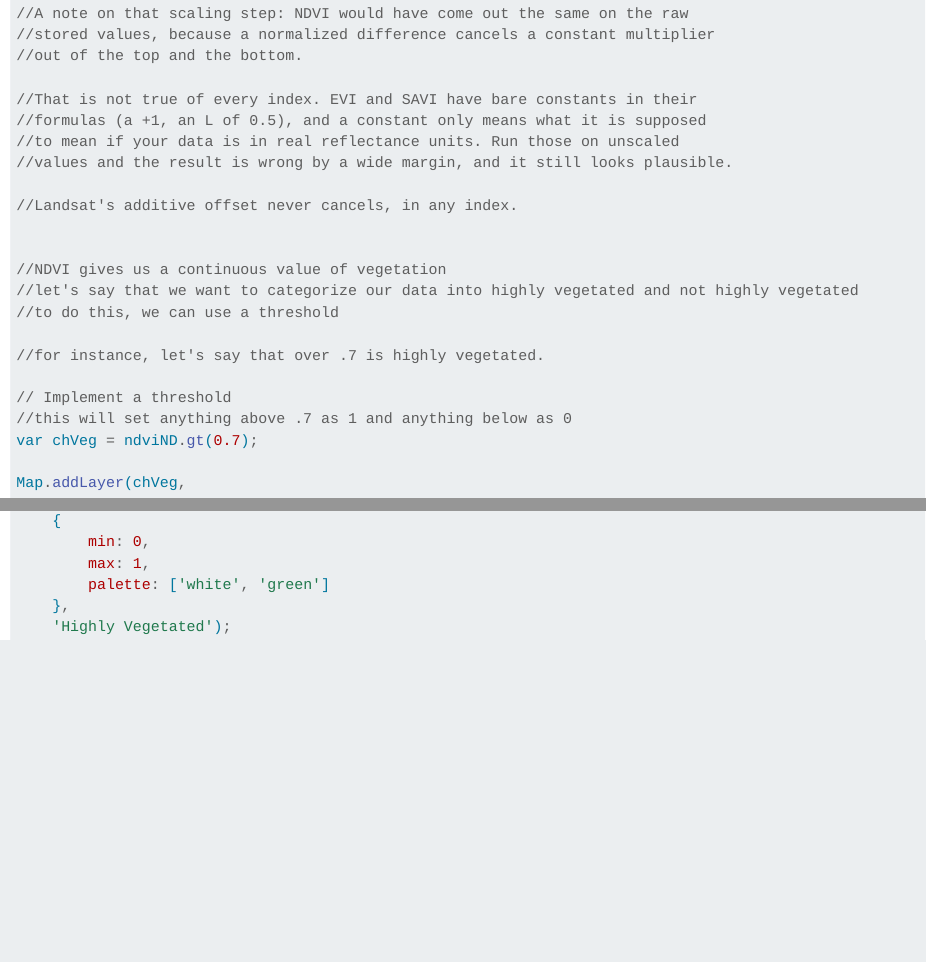
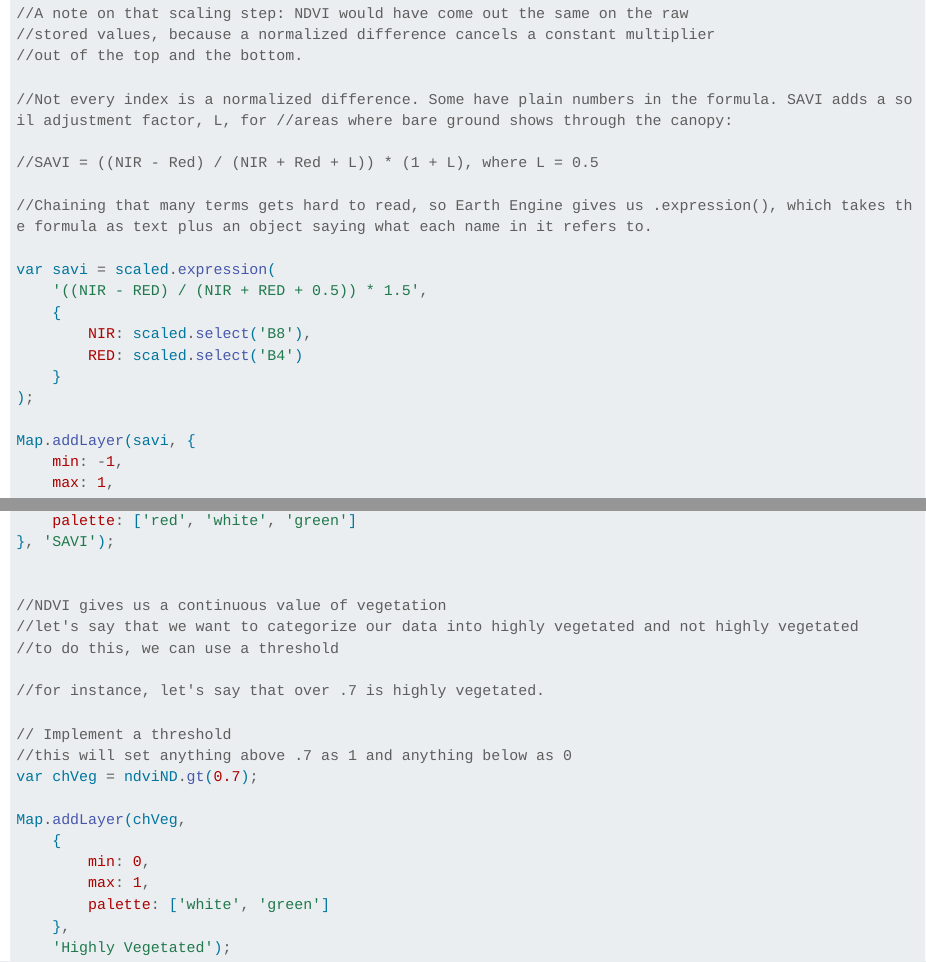
Before and after one commit to jucardwell/gee, a Quarto document (tutorials.qmd): the page in a window 1100 px wide, from 18500 px down, and a second part further down, joined at a grey line. Rendered offline with R 4.5, knitr and Pandoc in place of Quarto, with nearby package versions; long lines of code are wrapped.

Commit message:
change tutorial 10

```diff
--- a/tutorials.qmd
+++ b/tutorials.qmd
@@ -876,12 +876,25 @@ Map.addLayer(ndviND, {
 //stored values, because a normalized difference cancels a constant multiplier
 //out of the top and the bottom.
 
-//That is not true of every index. EVI and SAVI have bare constants in their
-//formulas (a +1, an L of 0.5), and a constant only means what it is supposed
-//to mean if your data is in real reflectance units. Run those on unscaled
-//values and the result is wrong by a wide margin, and it still looks plausible.
+//Not every index is a normalized difference. Some have plain numbers in the formula. SAVI adds a soil adjustment factor, L, for //areas where bare ground shows through the canopy:
 
-//Landsat's additive offset never cancels, in any index.
+//SAVI = ((NIR - Red) / (NIR + Red + L)) * (1 + L), where L = 0.5
+
+//Chaining that many terms gets hard to read, so Earth Engine gives us .expression(), which takes the formula as text plus an object saying what each name in it refers to.
+
+var savi = scaled.expression(
+    '((NIR - RED) / (NIR + RED + 0.5)) * 1.5',
+    {
+        NIR: scaled.select('B8'),
+        RED: scaled.select('B4')
+    }
+);
+
+Map.addLayer(savi, {
+    min: -1,
+    max: 1,
+    palette: ['red', 'white', 'green']
+}, 'SAVI');
 
 
 //NDVI gives us a continuous value of vegetation
```
Also changed, not shown: docs/search.json, 1 other file.
